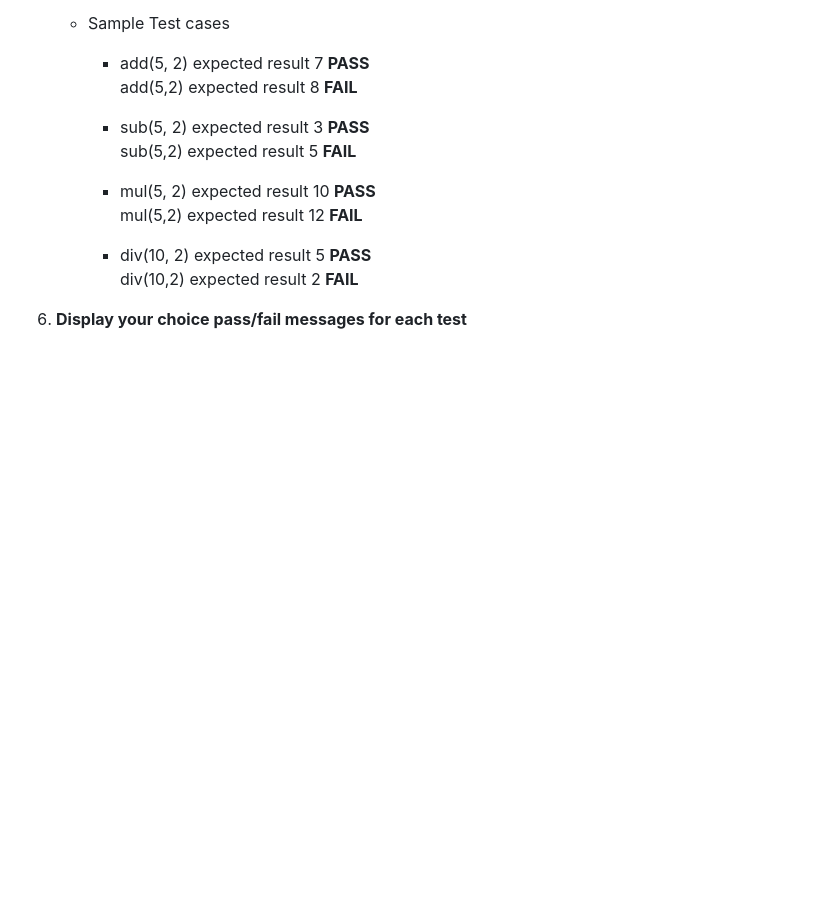
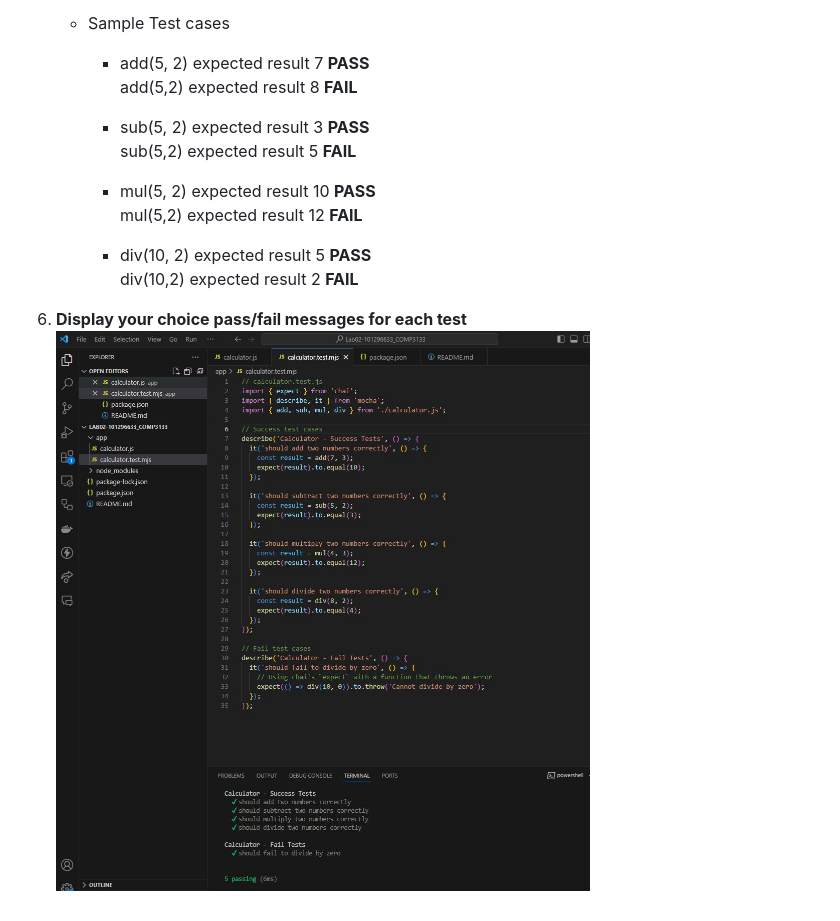
Before and after one commit to RyunKL/Full-Stack-Development-ii, a Markdown page: Lab02-101296633_COMP3133/README.md, the part around the change. Rendered like a GitHub page; pictures changed too: Lab02-101296633_COMP3133/codeOutput.JPG (added); blank space fills up the shorter version.

Commit message:
added screenshots of the npm test output

```diff
--- a/Lab02-101296633_COMP3133/README.md
+++ b/Lab02-101296633_COMP3133/README.md
@@ -31,3 +31,4 @@ npm install --save mocha chai
           div(10,2) expected result 2 **FAIL**
 
 5)	**Display your choice pass/fail messages for each test**
+![npm test output of this calculator lab exercise](codeOutput.JPG)
```
